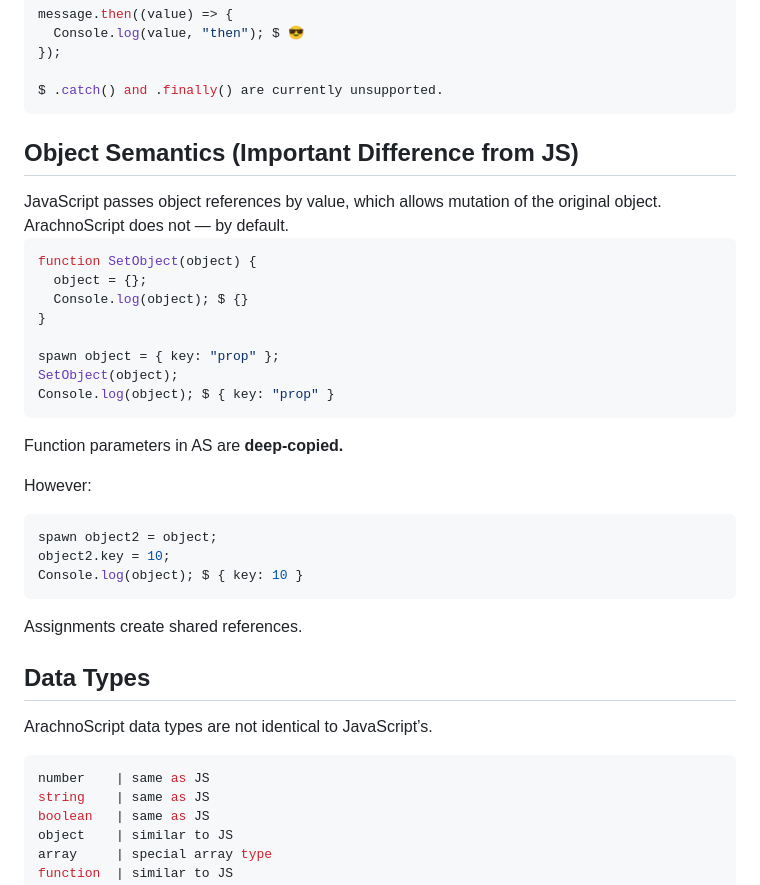
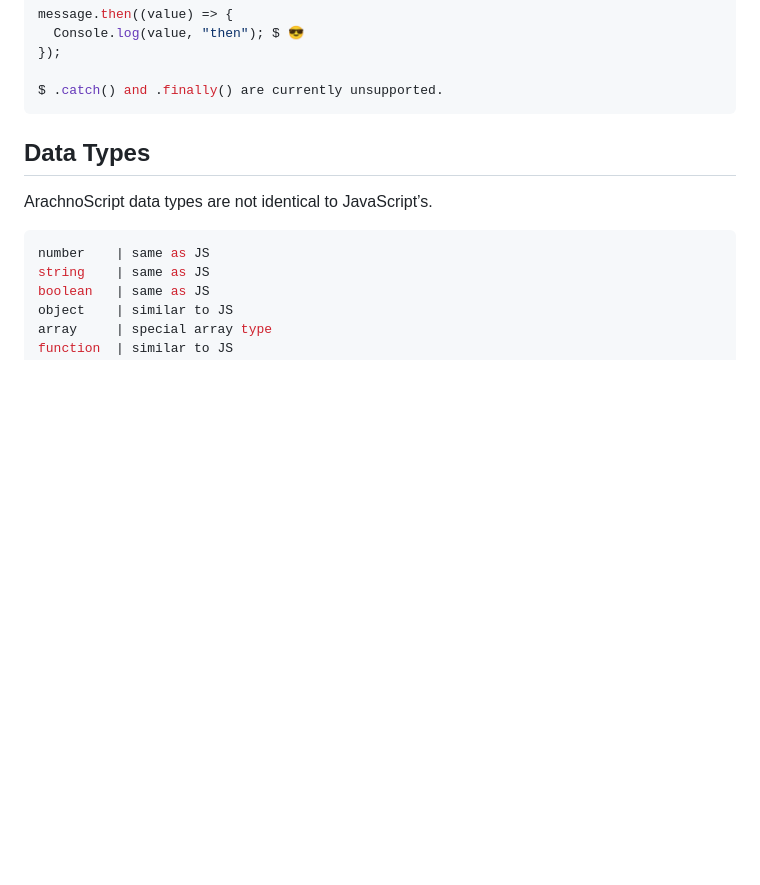
Before and after one commit to ECMA-King87/ArachnoScript-Programming-Language, a Markdown page: README.MD, the part around the change. GitHub-like rendering; blank space fills up the shorter version.

````diff
--- a/README.MD
+++ b/README.MD
@@ -111,33 +111,6 @@ message.then((value) => {
 
 $ .catch() and .finally() are currently unsupported.
 ```
-
-<h2>Object Semantics (Important Difference from JS)</h2>
-JavaScript passes object references by value, which allows mutation of the original object.
-ArachnoScript does not — by default.
-
-```js
-function SetObject(object) {
-  object = {};
-  Console.log(object); $ {}
-}
-
-spawn object = { key: "prop" };
-SetObject(object);
-Console.log(object); $ { key: "prop" }
-```
-
-Function parameters in AS are <b>deep-copied.</b>
-
-However:
-
-```js
-spawn object2 = object;
-object2.key = 10;
-Console.log(object); $ { key: 10 }
-```
-
-Assignments create shared references.
 
 <h2>Data Types</h2>
 
````
